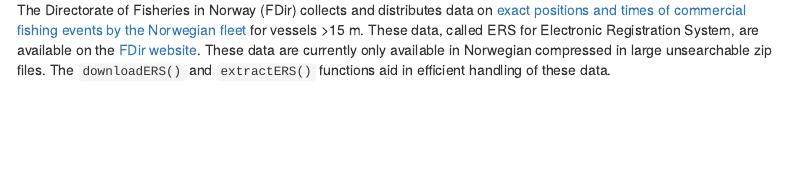
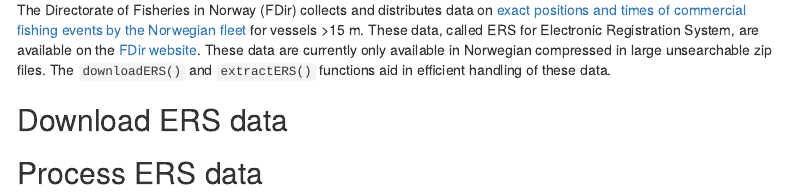
Before and after one commit to DeepWaterIMR/RstoxUtils, an R Markdown document (vignettes/ERSdata.Rmd): the page in a window 1100 px wide, from 410 px down. Rendered offline with R 4.5, knitr and Pandoc, with nearby package versions; menus at the side of the page are left out.

Commit message:
Improve vignettes test

```diff
--- a/vignettes/ERSdata.Rmd
+++ b/vignettes/ERSdata.Rmd
@@ -44,3 +44,7 @@ library(cowplot)
 # Introduction
 
 The Directorate of Fisheries in Norway (FDir) collects and distributes data on [exact positions and times of commercial fishing events by the Norwegian fleet](https://www.fiskeridir.no/english/Fisheries/reporting-systems-and-innovation/electronic-reporting-ers-and-position-reporting-vms-in-norwegian-fisheries) for vessels >15 m. These data, called ERS for Electronic Registration System, are available on the [FDir website](https://www.fiskeridir.no/statistikk-tall-og-analyse/data-og-statistikk-om-yrkesfiske/apne-data-elektronisk-rapportering-ers). These data are currently only available in Norwegian compressed in large unsearchable zip files. The `downloadERS()` and `extractERS()` functions aid in efficient handling of these data.
+
+## Download ERS data
+
+## Process ERS data
```
